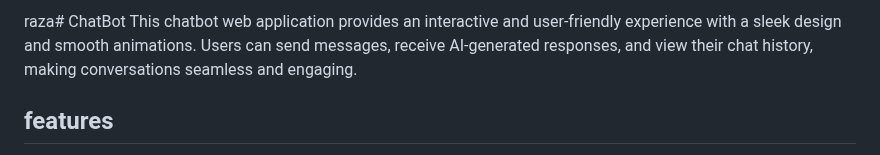
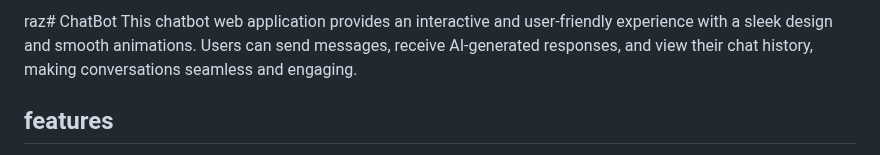
Before and after one commit to Anjum799/ChatBot, a Markdown page: README.md, the part around the change. Drawn GitHub-style.

```diff
--- a/README.md
+++ b/README.md
@@ -1,4 +1,4 @@
-raza# ChatBot
+raz# ChatBot
  This chatbot web application provides an interactive and user-friendly experience with a
  sleek design and smooth animations. Users can send messages, receive AI-generated
  responses, and view their chat history, making conversations seamless and engaging.
```
